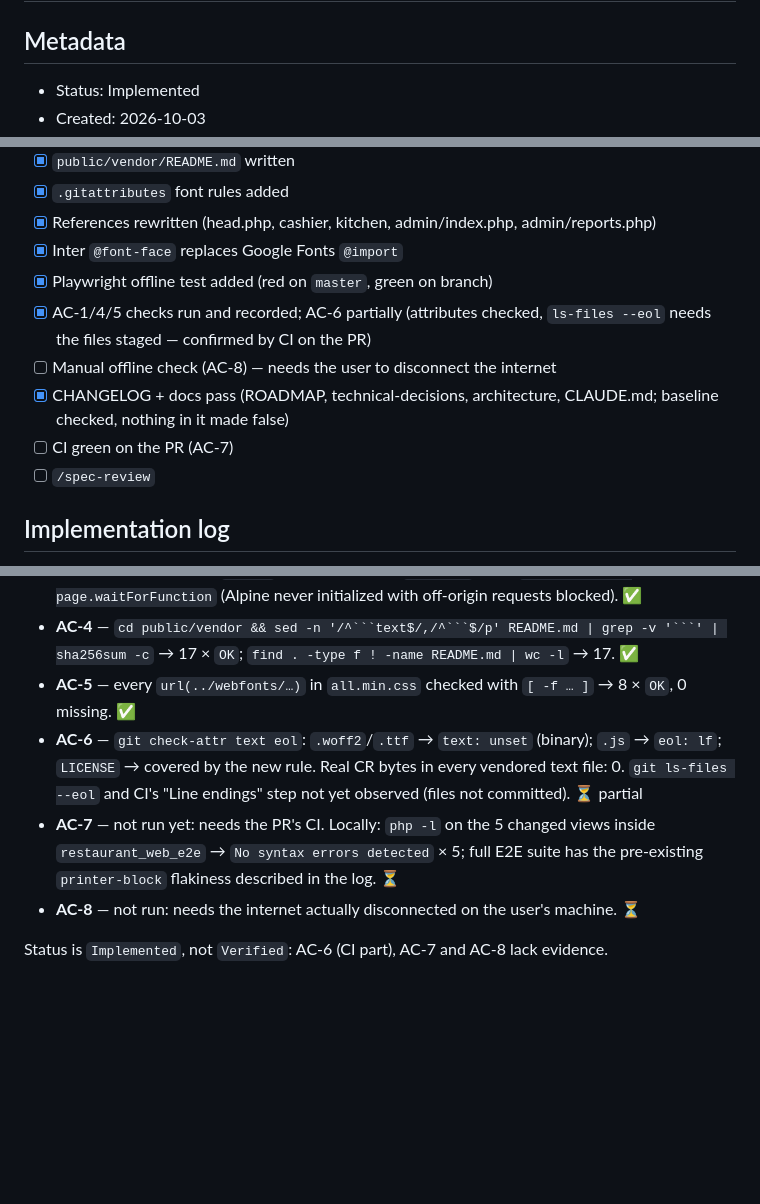
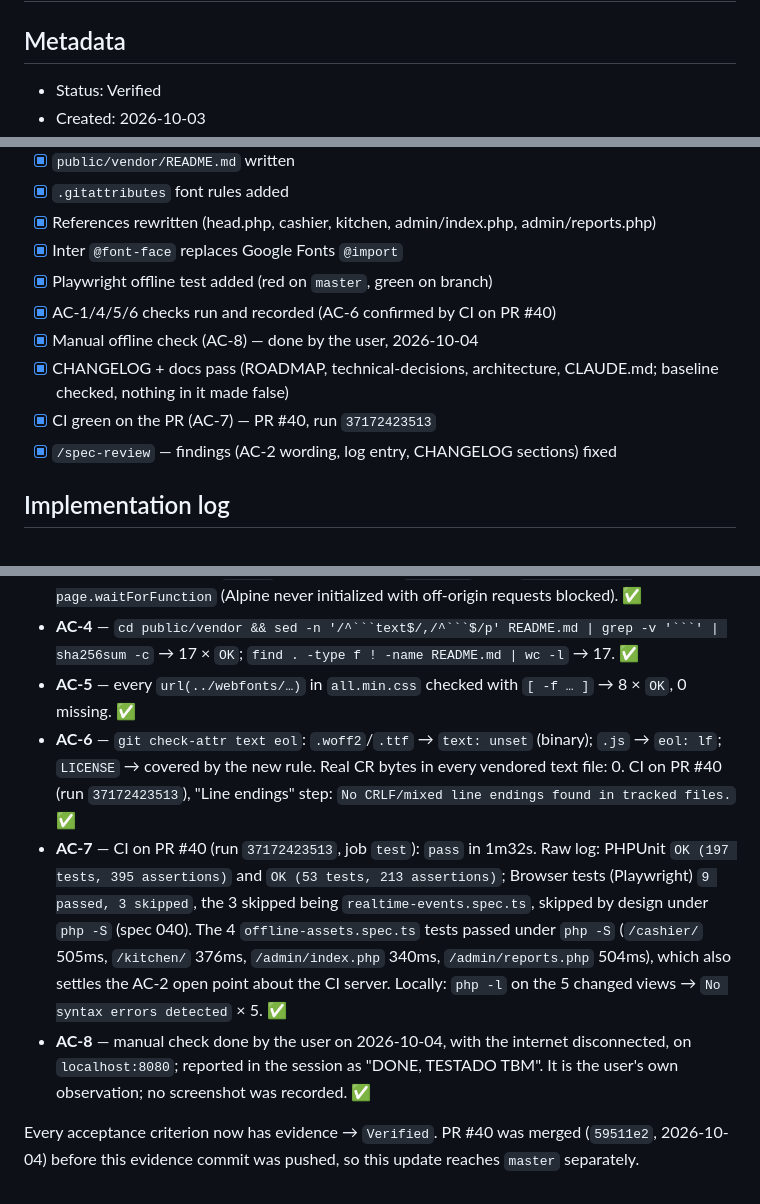
Before and after one commit to FocusEvenGitHub/GastroFlow, a Markdown page: specs/055-local-frontend-dependencies.md, 3 parts joined by grey strips. GitHub-like rendering; blank space fills up the shorter version.

Commit message:
📝 docs(frontend): marcar spec 055 como Verified
Registra a evidência que faltava: CI do PR #40 (run 37172423513, AC-6/AC-7) e a conferência manual sem internet feita pelo usuário (AC-8). O PR #40 foi mergeado antes deste commit subir.

````diff
--- a/specs/055-local-frontend-dependencies.md
+++ b/specs/055-local-frontend-dependencies.md
@@ -2,5 +2,5 @@
 
 ## Metadata
 
-- Status: Implemented
+- Status: Verified
 - Created: 2026-10-03
@@ -205,11 +205,11 @@ No blocking questions.
 - [x] References rewritten (head.php, cashier, kitchen, admin/index.php, admin/reports.php)
 - [x] Inter `@font-face` replaces Google Fonts `@import`
 - [x] Playwright offline test added (red on `master`, green on branch)
-- [x] AC-1/4/5 checks run and recorded; AC-6 partially (attributes checked, `ls-files --eol` needs the files staged — confirmed by CI on the PR)
-- [ ] Manual offline check (AC-8) — needs the user to disconnect the internet
+- [x] AC-1/4/5/6 checks run and recorded (AC-6 confirmed by CI on PR #40)
+- [x] Manual offline check (AC-8) — done by the user, 2026-10-04
 - [x] CHANGELOG + docs pass (ROADMAP, technical-decisions, architecture, CLAUDE.md; baseline checked, nothing in it made false)
-- [ ] CI green on the PR (AC-7)
-- [ ] `/spec-review`
+- [x] CI green on the PR (AC-7) — PR #40, run `37172423513`
+- [x] `/spec-review` — findings (AC-2 wording, log entry, CHANGELOG sections) fixed
 
 ## Implementation log
 
@@ -231,8 +231,8 @@ No blocking questions.
 - **AC-3** — same test with `master`'s views (stash) → `4 failed`, each `TimeoutError: page.waitForFunction` (Alpine never initialized with off-origin requests blocked). ✅
 - **AC-4** — `cd public/vendor && sed -n '/^```text$/,/^```$/p' README.md | grep -v '```' | sha256sum -c` → 17 × `OK`; `find . -type f ! -name README.md | wc -l` → 17. ✅
 - **AC-5** — every `url(../webfonts/…)` in `all.min.css` checked with `[ -f … ]` → 8 × `OK`, 0 missing. ✅
-- **AC-6** — `git check-attr text eol`: `.woff2`/`.ttf` → `text: unset` (binary); `.js` → `eol: lf`; `LICENSE` → covered by the new rule. Real CR bytes in every vendored text file: 0. `git ls-files --eol` and CI's "Line endings" step not yet observed (files not committed). ⏳ partial
-- **AC-7** — not run yet: needs the PR's CI. Locally: `php -l` on the 5 changed views inside `restaurant_web_e2e` → `No syntax errors detected` × 5; full E2E suite has the pre-existing `printer-block` flakiness described in the log. ⏳
-- **AC-8** — not run: needs the internet actually disconnected on the user's machine. ⏳
+- **AC-6** — `git check-attr text eol`: `.woff2`/`.ttf` → `text: unset` (binary); `.js` → `eol: lf`; `LICENSE` → covered by the new rule. Real CR bytes in every vendored text file: 0. CI on PR #40 (run `37172423513`), "Line endings" step: `No CRLF/mixed line endings found in tracked files.` ✅
+- **AC-7** — CI on PR #40 (run `37172423513`, job `test`): `pass` in 1m32s. Raw log: PHPUnit `OK (197 tests, 395 assertions)` and `OK (53 tests, 213 assertions)`; Browser tests (Playwright) `9 passed, 3 skipped`, the 3 skipped being `realtime-events.spec.ts`, skipped by design under `php -S` (spec 040). The 4 `offline-assets.spec.ts` tests passed under `php -S` (`/cashier/` 505ms, `/kitchen/` 376ms, `/admin/index.php` 340ms, `/admin/reports.php` 504ms), which also settles the AC-2 open point about the CI server. Locally: `php -l` on the 5 changed views → `No syntax errors detected` × 5. ✅
+- **AC-8** — manual check done by the user on 2026-10-04, with the internet disconnected, on `localhost:8080`; reported in the session as "DONE, TESTADO TBM". It is the user's own observation; no screenshot was recorded. ✅
 
-Status is `Implemented`, not `Verified`: AC-6 (CI part), AC-7 and AC-8 lack evidence.
+Every acceptance criterion now has evidence → `Verified`. PR #40 was merged (`59511e2`, 2026-10-04) before this evidence commit was pushed, so this update reaches `master` separately.
````
Also changed, not shown: other parts of specs/055-local-frontend-dependencies.md (+1 -1 lines).
